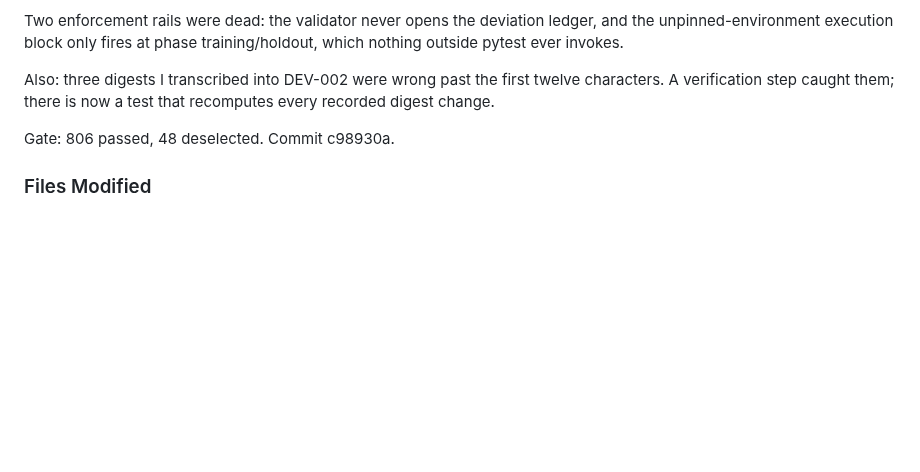
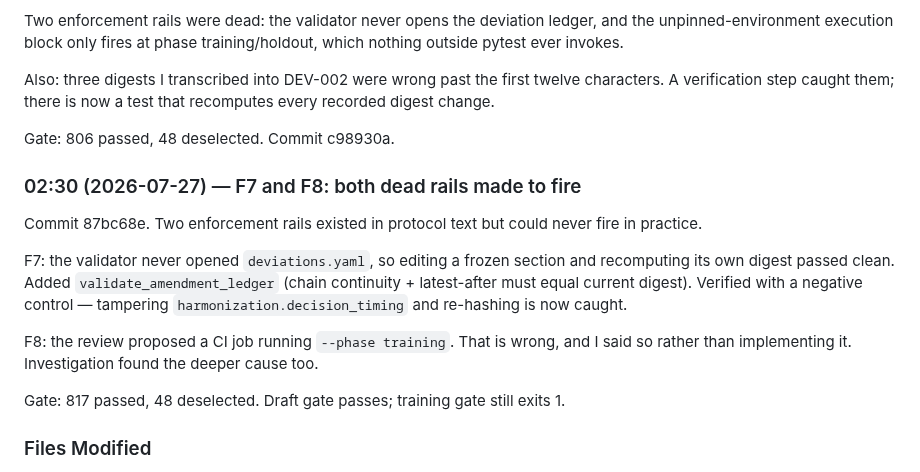
Before and after one commit to mdmanurung/ViralScan-reproducibility, a Markdown page: .living/log/2026-07-26-002-viralscan.md, the part around the change. Rendered like a GitHub page; blank space fills up the shorter version.

```diff
--- a/.living/log/2026-07-26-002-viralscan.md
+++ b/.living/log/2026-07-26-002-viralscan.md
@@ -147,6 +147,22 @@ every recorded digest change.
 
 Gate: 806 passed, 48 deselected. Commit c98930a.
 
+### 02:30 (2026-07-27) — F7 and F8: both dead rails made to fire
+
+Commit 87bc68e. Two enforcement rails existed in protocol text but could never
+fire in practice.
+
+F7: the validator never opened `deviations.yaml`, so editing a frozen section and
+recomputing its own digest passed clean. Added `validate_amendment_ledger`
+(chain continuity + latest-after must equal current digest). Verified with a
+negative control — tampering `harmonization.decision_timing` and re-hashing is now
+caught.
+
+F8: the review proposed a CI job running `--phase training`. That is wrong, and I
+said so rather than implementing it. Investigation found the deeper cause too.
+
+Gate: 817 passed, 48 deselected. Draft gate passes; training gate still exits 1.
+
 ### Files Modified
 - `PLAN.md`
 - `analysis/legacy_v2_v3/TRACKER.md`
```
Also changed, not shown: .living/decisions.md (+47 -0 lines).
